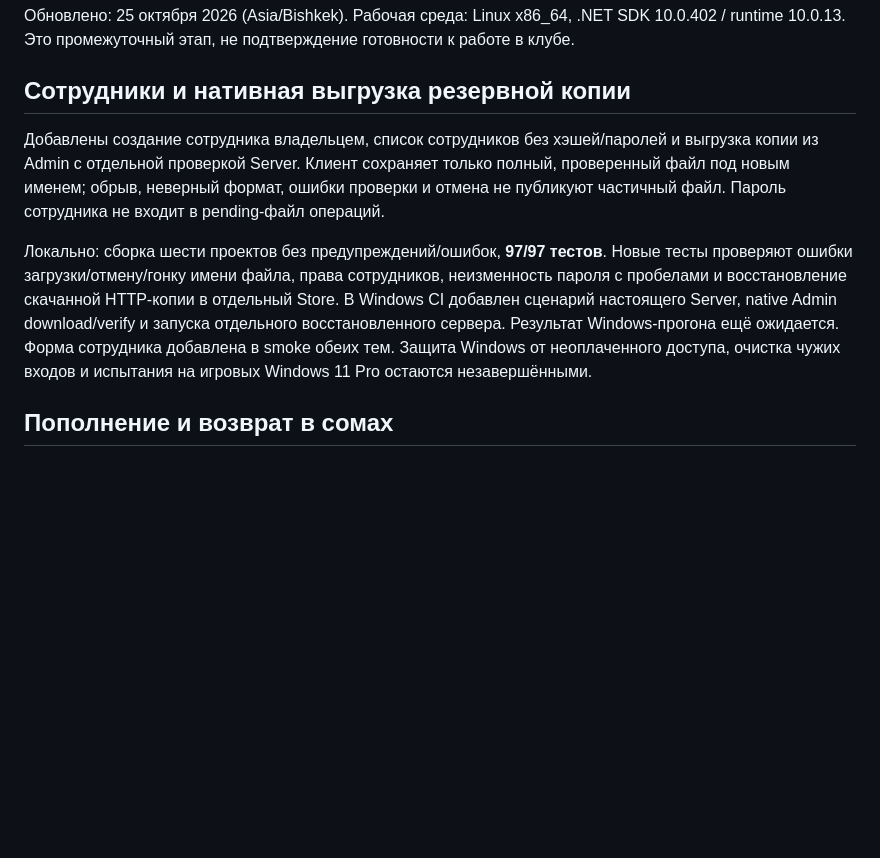
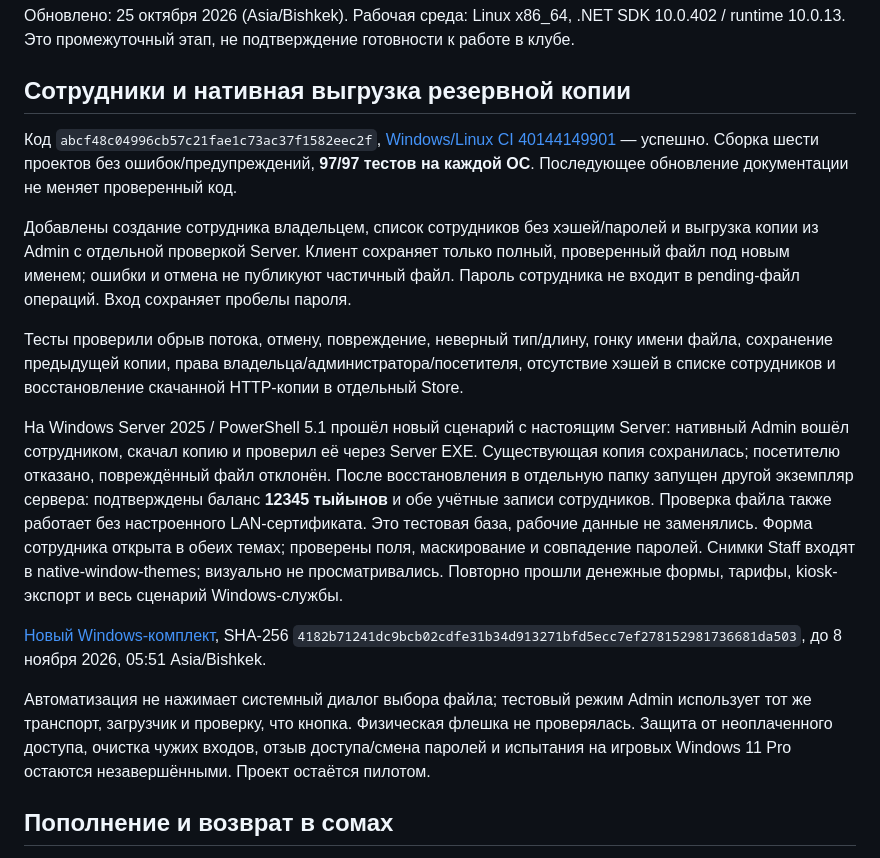
Before and after one commit to Saddamus777/club, a Markdown page: docs/validation.md, the part around the change. Drawn GitHub-style; blank space fills up the shorter version.

```diff
--- a/docs/validation.md
+++ b/docs/validation.md
@@ -6,18 +6,38 @@
 
 ## Сотрудники и нативная выгрузка резервной копии
 
+Код `abcf48c04996cb57c21fae1c73ac37f1582eec2f`,
+[Windows/Linux CI 40144149901](https://github.com/Saddamus777/club/actions/runs/40144149901) — успешно.
+Сборка шести проектов без ошибок/предупреждений, **97/97 тестов на каждой ОС**.
+Последующее обновление документации не меняет проверенный код.
+
 Добавлены создание сотрудника владельцем, список сотрудников без хэшей/паролей и
 выгрузка копии из Admin с отдельной проверкой Server. Клиент сохраняет только полный,
-проверенный файл под новым именем; обрыв, неверный формат, ошибки проверки и отмена
-не публикуют частичный файл. Пароль сотрудника не входит в pending-файл операций.
+проверенный файл под новым именем; ошибки и отмена не публикуют частичный файл.
+Пароль сотрудника не входит в pending-файл операций. Вход сохраняет пробелы пароля.
 
-Локально: сборка шести проектов без предупреждений/ошибок, **97/97 тестов**.
-Новые тесты проверяют ошибки загрузки/отмену/гонку имени файла, права сотрудников,
-неизменность пароля с пробелами и восстановление скачанной HTTP-копии в отдельный Store.
-В Windows CI добавлен сценарий настоящего Server, native Admin download/verify и
-запуска отдельного восстановленного сервера. Результат Windows-прогона ещё ожидается.
-Форма сотрудника добавлена в smoke обеих тем. Защита Windows от неоплаченного доступа,
-очистка чужих входов и испытания на игровых Windows 11 Pro остаются незавершёнными.
+Тесты проверили обрыв потока, отмену, повреждение, неверный тип/длину, гонку имени файла,
+сохранение предыдущей копии, права владельца/администратора/посетителя, отсутствие
+хэшей в списке сотрудников и восстановление скачанной HTTP-копии в отдельный Store.
+
+На Windows Server 2025 / PowerShell 5.1 прошёл новый сценарий с настоящим Server:
+нативный Admin вошёл сотрудником, скачал копию и проверил её через Server EXE.
+Существующая копия сохранилась; посетителю отказано, повреждённый файл отклонён.
+После восстановления в отдельную папку запущен другой экземпляр сервера: подтверждены
+баланс **12345 тыйынов** и обе учётные записи сотрудников. Проверка файла также работает
+без настроенного LAN-сертификата. Это тестовая база, рабочие данные не заменялись.
+Форма сотрудника открыта в обеих темах; проверены поля, маскирование и совпадение паролей.
+Снимки Staff входят в native-window-themes; визуально не просматривались.
+Повторно прошли денежные формы, тарифы, kiosk-экспорт и весь сценарий Windows-службы.
+
+[Новый Windows-комплект](https://github.com/Saddamus777/club/actions/runs/40144149901/artifacts/12579783438),
+SHA-256 `4182b71241dc9bcb02cdfe31b34d913271bfd5ecc7ef278152981736681da503`,
+до 8 ноября 2026, 05:51 Asia/Bishkek.
+
+Автоматизация не нажимает системный диалог выбора файла; тестовый режим Admin использует
+тот же транспорт, загрузчик и проверку, что кнопка. Физическая флешка не проверялась.
+Защита от неоплаченного доступа, очистка чужих входов, отзыв доступа/смена паролей и
+испытания на игровых Windows 11 Pro остаются незавершёнными. Проект остаётся пилотом.
 
 ## Пополнение и возврат в сомах
 
```
Also changed, not shown: README.md (+5 -4 lines), docs/windows-pilot.md (+2 -1 lines).
